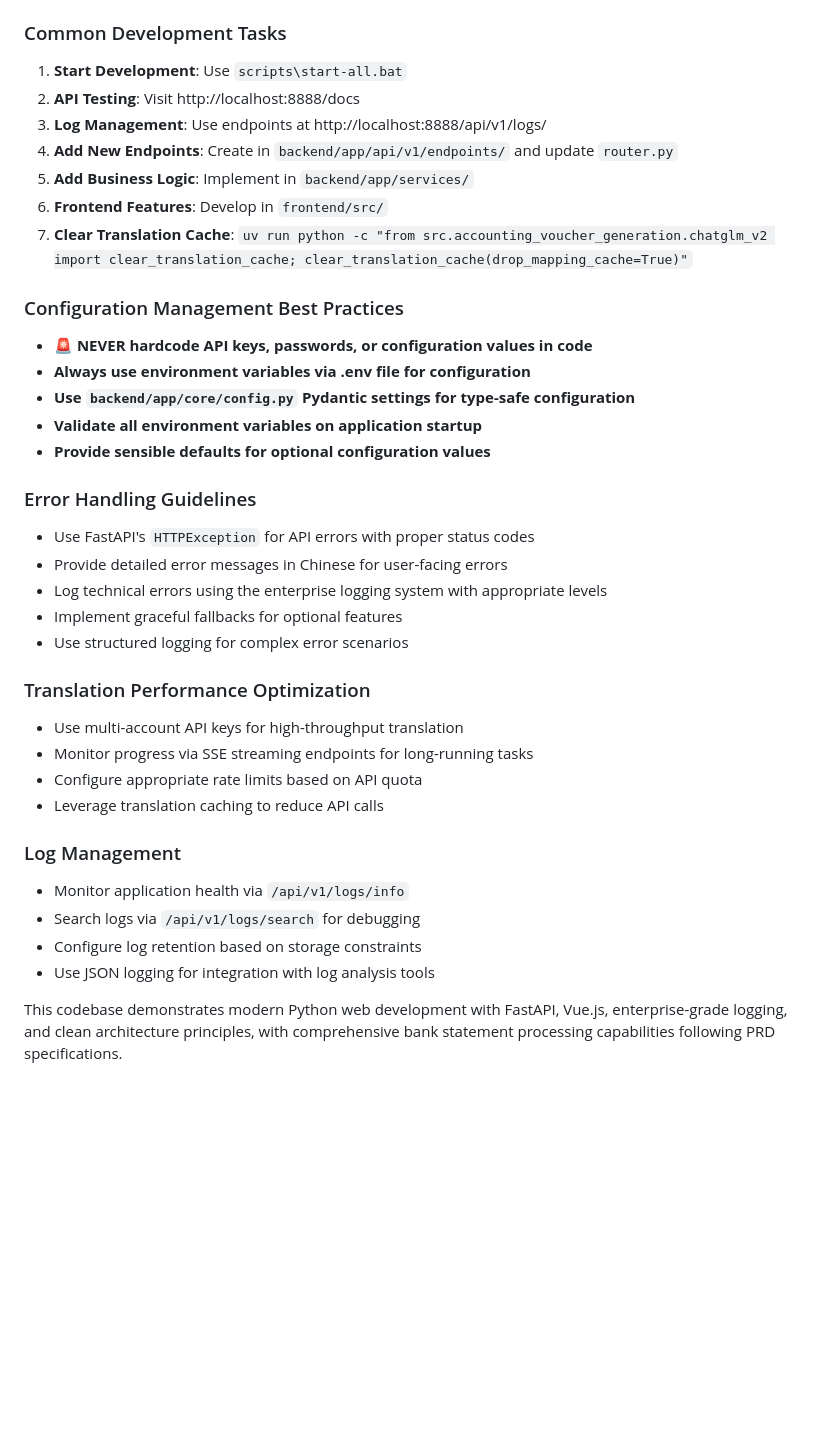
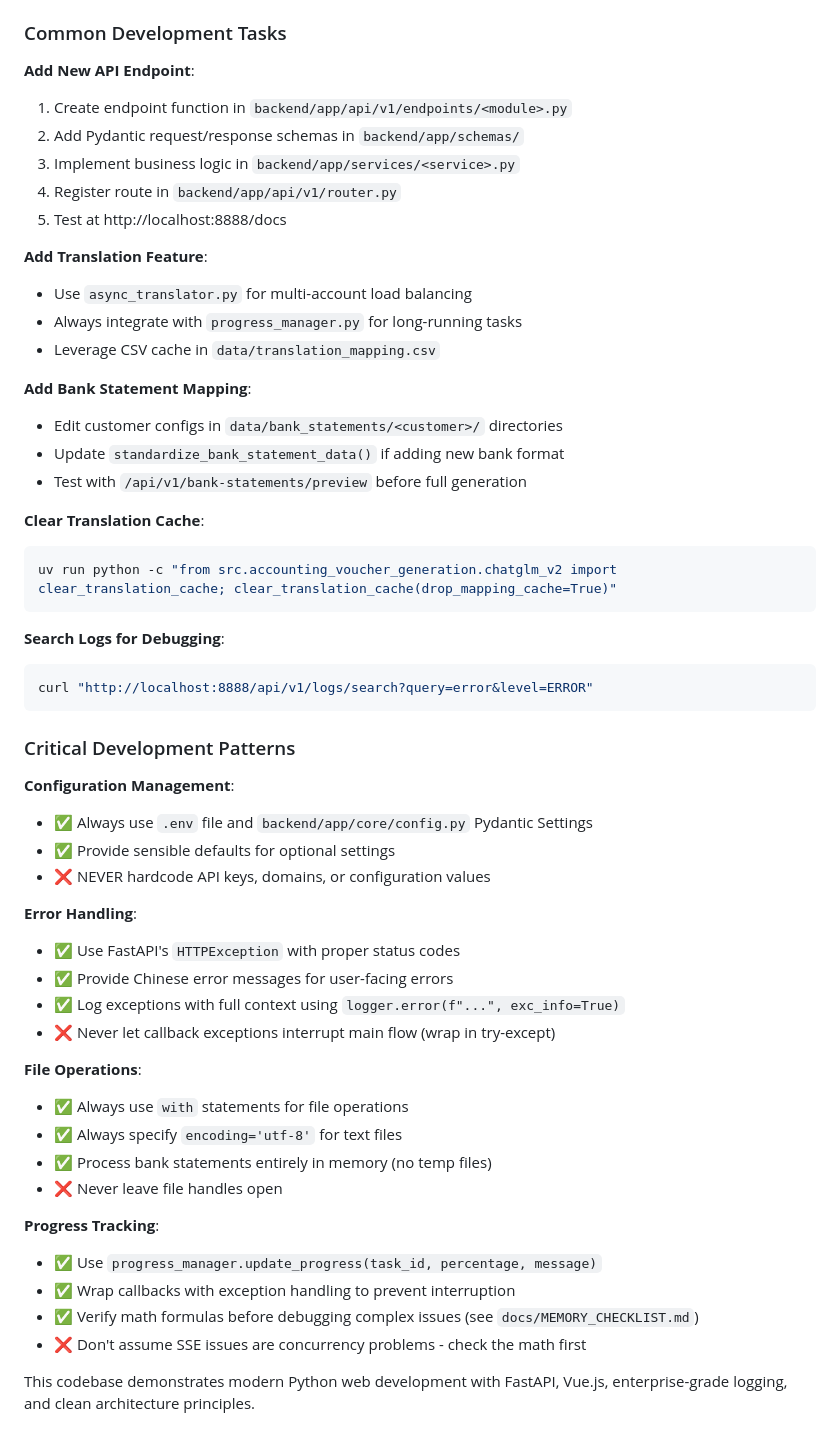
Before and after one commit to longzhang83/rsm_auto_platform, a Markdown page: CLAUDE.md, the part around the change printed below. Rendered like a GitHub page; blank space fills up the shorter version.

````diff
--- a/CLAUDE.md
+++ b/CLAUDE.md
@@ -415,38 +392,57 @@ When you encounter these keywords, immediately check the relevant documentation:
 4. **Core Logic**: `src/accounting_voucher_generation/pipeline.py`
 
 ### Common Development Tasks
-1. **Start Development**: Use `scripts\start-all.bat`
-2. **API Testing**: Visit http://localhost:8888/docs
-3. **Log Management**: Use endpoints at http://localhost:8888/api/v1/logs/
-4. **Add New Endpoints**: Create in `backend/app/api/v1/endpoints/` and update `router.py`
-5. **Add Business Logic**: Implement in `backend/app/services/`
-6. **Frontend Features**: Develop in `frontend/src/`
-7. **Clear Translation Cache**: `uv run python -c "from src.accounting_voucher_generation.chatglm_v2 import clear_translation_cache; clear_translation_cache(drop_mapping_cache=True)"`
 
-### Configuration Management Best Practices
-- **🚨 NEVER hardcode API keys, passwords, or configuration values in code**
-- **Always use environment variables via .env file for configuration**
-- **Use `backend/app/core/config.py` Pydantic settings for type-safe configuration**
-- **Validate all environment variables on application startup**
-- **Provide sensible defaults for optional configuration values**
+**Add New API Endpoint**:
+1. Create endpoint function in `backend/app/api/v1/endpoints/<module>.py`
+2. Add Pydantic request/response schemas in `backend/app/schemas/`
+3. Implement business logic in `backend/app/services/<service>.py`
+4. Register route in `backend/app/api/v1/router.py`
+5. Test at http://localhost:8888/docs
 
-### Error Handling Guidelines
-- Use FastAPI's `HTTPException` for API errors with proper status codes
-- Provide detailed error messages in Chinese for user-facing errors
-- Log technical errors using the enterprise logging system with appropriate levels
-- Implement graceful fallbacks for optional features
-- Use structured logging for complex error scenarios
+**Add Translation Feature**:
+- Use `async_translator.py` for multi-account load balancing
+- Always integrate with `progress_manager.py` for long-running tasks
+- Leverage CSV cache in `data/translation_mapping.csv`
 
-### Translation Performance Optimization
-- Use multi-account API keys for high-throughput translation
-- Monitor progress via SSE streaming endpoints for long-running tasks
-- Configure appropriate rate limits based on API quota
-- Leverage translation caching to reduce API calls
+**Add Bank Statement Mapping**:
+- Edit customer configs in `data/bank_statements/<customer>/` directories
+- Update `standardize_bank_statement_data()` if adding new bank format
+- Test with `/api/v1/bank-statements/preview` before full generation
 
-### Log Management
-- Monitor application health via `/api/v1/logs/info`
-- Search logs via `/api/v1/logs/search` for debugging
-- Configure log retention based on storage constraints
-- Use JSON logging for integration with log analysis tools
+**Clear Translation Cache**:
+```bash
+uv run python -c "from src.accounting_voucher_generation.chatglm_v2 import clear_translation_cache; clear_translation_cache(drop_mapping_cache=True)"
+```
 
-This codebase demonstrates modern Python web development with FastAPI, Vue.js, enterprise-grade logging, and clean architecture principles, with comprehensive bank statement processing capabilities following PRD specifications.
+**Search Logs for Debugging**:
+```bash
+curl "http://localhost:8888/api/v1/logs/search?query=error&level=ERROR"
+```
+
+### Critical Development Patterns
+
+**Configuration Management**:
+- ✅ Always use `.env` file and `backend/app/core/config.py` Pydantic Settings
+- ✅ Provide sensible defaults for optional settings
+- ❌ NEVER hardcode API keys, domains, or configuration values
+
+**Error Handling**:
+- ✅ Use FastAPI's `HTTPException` with proper status codes
+- ✅ Provide Chinese error messages for user-facing errors
+- ✅ Log exceptions with full context using `logger.error(f"...", exc_info=True)`
+- ❌ Never let callback exceptions interrupt main flow (wrap in try-except)
+
+**File Operations**:
+- ✅ Always use `with` statements for file operations
+- ✅ Always specify `encoding='utf-8'` for text files
+- ✅ Process bank statements entirely in memory (no temp files)
+- ❌ Never leave file handles open
+
+**Progress Tracking**:
+- ✅ Use `progress_manager.update_progress(task_id, percentage, message)`
+- ✅ Wrap callbacks with exception handling to prevent interruption
+- ✅ Verify math formulas before debugging complex issues (see `docs/MEMORY_CHECKLIST.md`)
+- ❌ Don't assume SSE issues are concurrency problems - check the math first
+
+This codebase demonstrates modern Python web development with FastAPI, Vue.js, enterprise-grade logging, and clean architecture principles.
````
Also changed, not shown: other parts of CLAUDE.md (+126 -149 lines).
